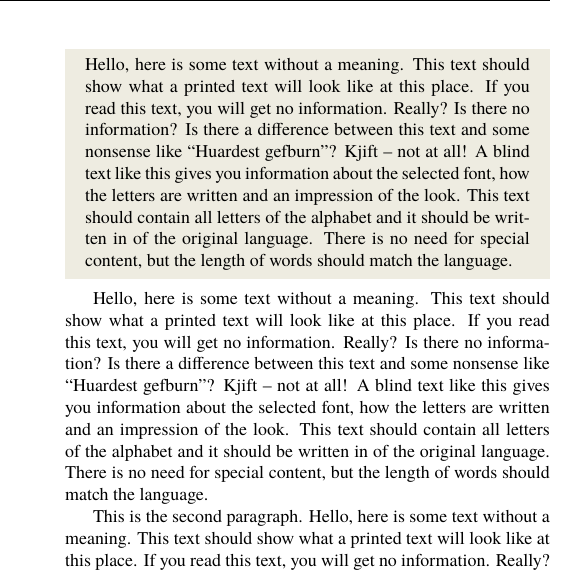
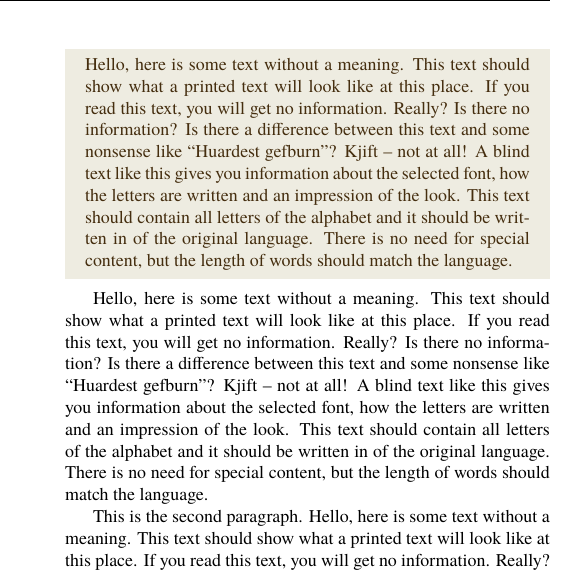
Before and after one commit to om-henners/miskatonic_template, a LaTeX book (miskatonic.tex): part of one column of page 5 of 12, cut so that both start at the same text. Compiled offline with XeLaTeX; a missing font is replaced by an installed copy or a similar font.

Commit message:
Set mdframed defaults
Correct frame background and text colours for mdramed

```diff
--- a/miskatonic.tex
+++ b/miskatonic.tex
@@ -31,6 +31,8 @@
 \defaultfontfeatures{Ligatures=TeX}
 \setsansfont{Trebuchet MS}
 \setmainfont{Georgia}
+
+\mdfsetup{hidealllines=true,backgroundcolor=highlightBackgroundColour,fontcolor=highlightTextColour}
 
 %
 % table of contents
@@ -151,7 +153,7 @@ The \emph{Miskatonic Repository Logo} is used under license.
 
 \blindtext
 
-\begin{mdframed}[hidealllines=true,backgroundcolor=highlightBackgroundColour]
+\begin{mdframed}
 \blindtext
 \end{mdframed}
 
```
